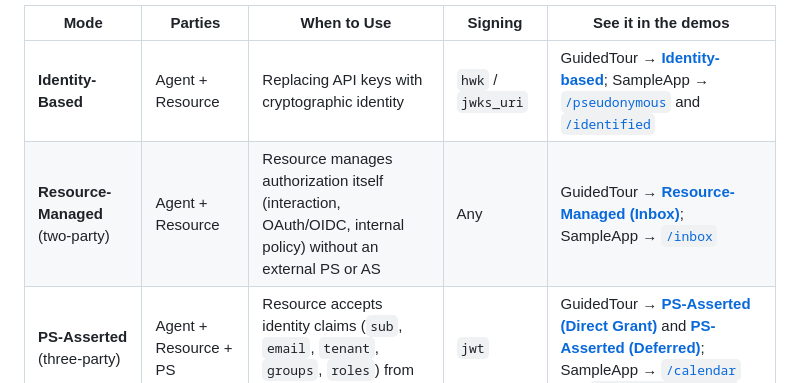
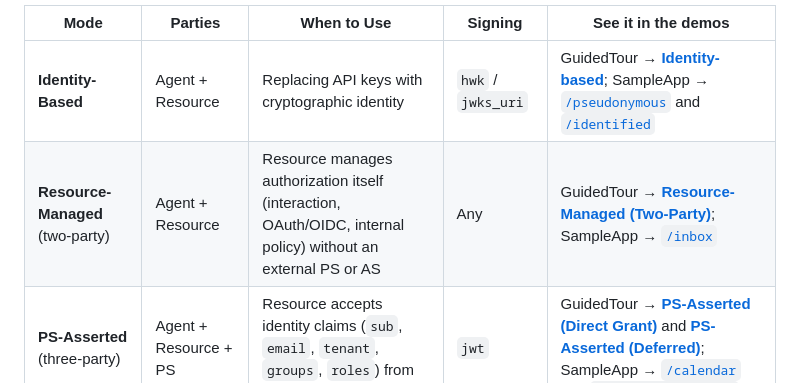
Before and after one commit to aauth-dev/dotnet-samples, a Markdown page: README.md, the part around the change. Drawn GitHub-style.

```diff
--- a/README.md
+++ b/README.md
@@ -31,7 +31,7 @@ AAuth supports four resource access modes. Each adds parties and capabilities, a
 | Mode | Parties | When to Use | Signing | See it in the demos |
 |------|---------|-------------|---------|---------------------|
 | **Identity-Based** | Agent + Resource | Replacing API keys with cryptographic identity | `hwk` / `jwks_uri` | GuidedTour → [**Identity-based**](http://localhost:5400/tour?flow=Identity); SampleApp → [`/pseudonymous`](http://localhost:5240/pseudonymous) and [`/identified`](http://localhost:5240/identified) |
-| **Resource-Managed** (two-party) | Agent + Resource | Resource manages authorization itself (interaction, OAuth/OIDC, internal policy) without an external PS or AS | Any | GuidedTour → [**Resource-Managed (Inbox)**](http://localhost:5400/tour?flow=ResourceManaged); SampleApp → [`/inbox`](http://localhost:5240/inbox) |
+| **Resource-Managed** (two-party) | Agent + Resource | Resource manages authorization itself (interaction, OAuth/OIDC, internal policy) without an external PS or AS | Any | GuidedTour → [**Resource-Managed (Two-Party)**](http://localhost:5400/tour?flow=ResourceManaged); SampleApp → [`/inbox`](http://localhost:5240/inbox) |
 | **PS-Asserted** (three-party) | Agent + Resource + PS | Resource accepts identity claims (`sub`, `email`, `tenant`, `groups`, `roles`) from any Person Server | `jwt` | GuidedTour → [**PS-Asserted (Direct Grant)**](http://localhost:5400/tour?flow=Autonomous) and [**PS-Asserted (Deferred)**](http://localhost:5400/tour?flow=Deferred); SampleApp → [`/calendar`](http://localhost:5240/calendar) and [`/calendar-deferred`](http://localhost:5240/calendar-deferred) |
 | **Federated** (four-party) | Agent + Resource + PS + AS | Cross-domain access with the resource's own Access Server enforcing policy | `jwt` | GuidedTour → [**Federated (Four-Party)**](http://localhost:5400/tour?flow=Federated); SampleApp → [`/wallet`](http://localhost:5240/wallet). Live Keycloak consent: `make demo-keycloak` |
 
```
Also changed, not shown: docs/getting-started.md (+1 -1 lines), samples/GuidedTour/README.md (+3 -3 lines).
